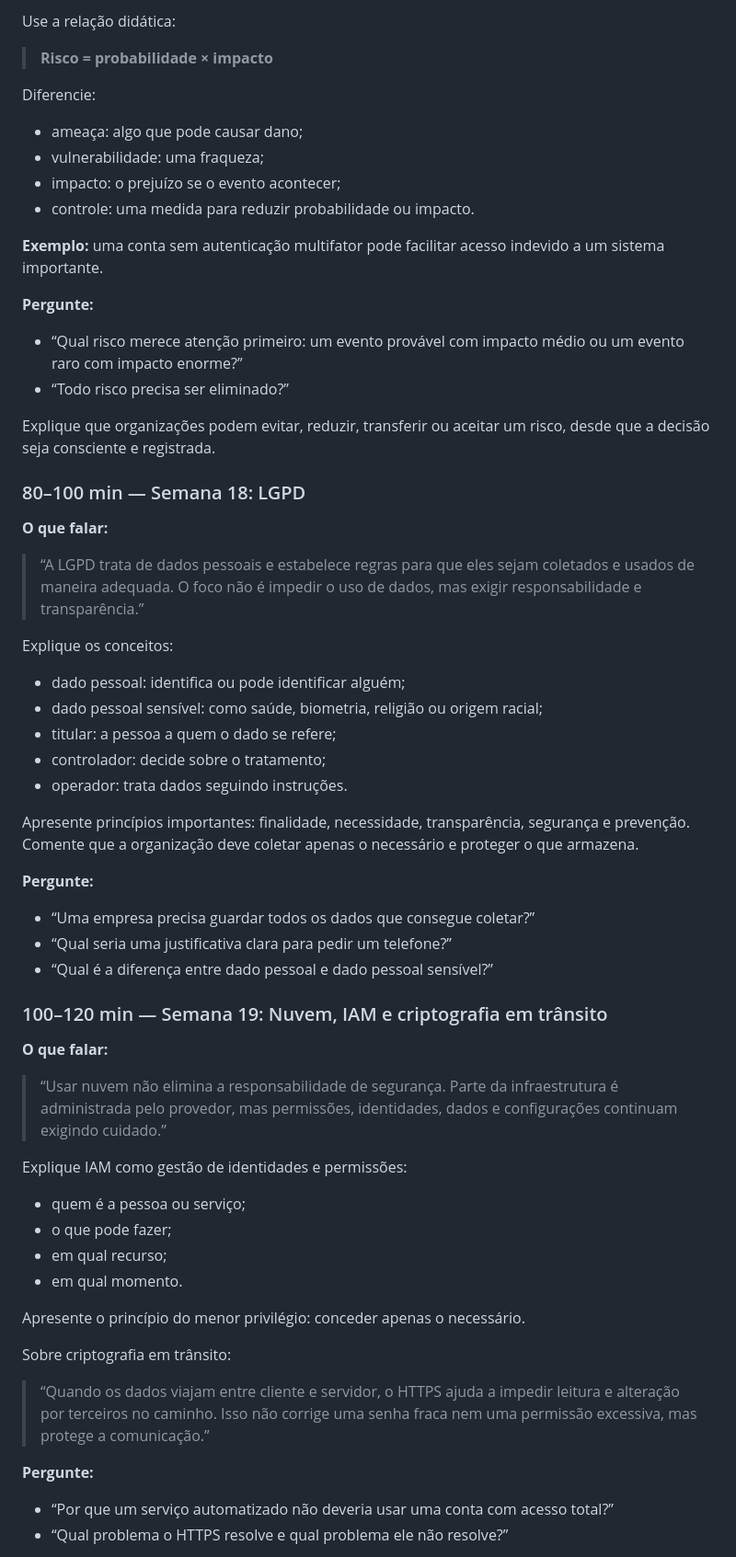
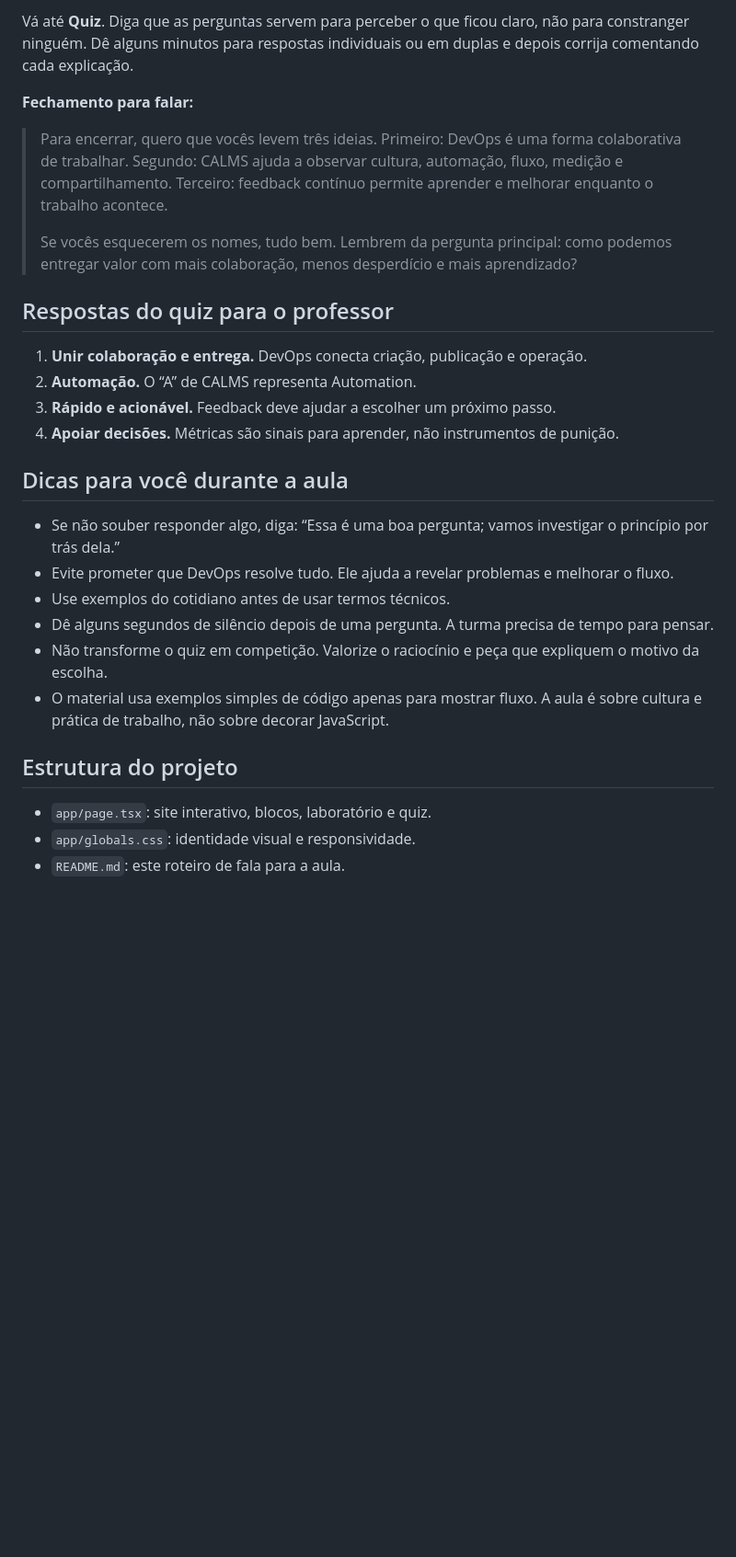
Before and after one commit to leone5800/java_do_zero, a Markdown page: README.md, the part around one of its changes. Shown at 92% size. Drawn GitHub-style; blank space fills up the shorter version.

```diff
--- a/README.md
+++ b/README.md
@@ -107,67 +137,31 @@ Apresente exemplos simples:
 
-Use a relação didática:
+Vá até **Quiz**. Diga que as perguntas servem para perceber o que ficou claro, não para constranger ninguém. Dê alguns minutos para respostas individuais ou em duplas e depois corrija comentando cada explicação.
 
-> **Risco = probabilidade × impacto**
+**Fechamento para falar:**
 
-Diferencie:
+> Para encerrar, quero que vocês levem três ideias. Primeiro: DevOps é uma forma colaborativa de trabalhar. Segundo: CALMS ajuda a observar cultura, automação, fluxo, medição e compartilhamento. Terceiro: feedback contínuo permite aprender e melhorar enquanto o trabalho acontece.
+>
+> Se vocês esquecerem os nomes, tudo bem. Lembrem da pergunta principal: como podemos entregar valor com mais colaboração, menos desperdício e mais aprendizado?
 
-- ameaça: algo que pode causar dano;
-- vulnerabilidade: uma fraqueza;
-- impacto: o prejuízo se o evento acontecer;
-- controle: uma medida para reduzir probabilidade ou impacto.
+## Respostas do quiz para o professor
 
-**Exemplo:** uma conta sem autenticação multifator pode facilitar acesso indevido a um sistema importante.
+1. **Unir colaboração e entrega.** DevOps conecta criação, publicação e operação.
+2. **Automação.** O “A” de CALMS representa Automation.
+3. **Rápido e acionável.** Feedback deve ajudar a escolher um próximo passo.
+4. **Apoiar decisões.** Métricas são sinais para aprender, não instrumentos de punição.
 
-**Pergunte:**
+## Dicas para você durante a aula
 
-- “Qual risco merece atenção primeiro: um evento provável com impacto médio ou um evento raro com impacto enorme?”
-- “Todo risco precisa ser eliminado?”
+- Se não souber responder algo, diga: “Essa é uma boa pergunta; vamos investigar o princípio por trás dela.”
+- Evite prometer que DevOps resolve tudo. Ele ajuda a revelar problemas e melhorar o fluxo.
+- Use exemplos do cotidiano antes de usar termos técnicos.
+- Dê alguns segundos de silêncio depois de uma pergunta. A turma precisa de tempo para pensar.
+- Não transforme o quiz em competição. Valorize o raciocínio e peça que expliquem o motivo da escolha.
+- O material usa exemplos simples de código apenas para mostrar fluxo. A aula é sobre cultura e prática de trabalho, não sobre decorar JavaScript.
 
-Explique que organizações podem evitar, reduzir, transferir ou aceitar um risco, desde que a decisão seja consciente e registrada.
+## Estrutura do projeto
 
-### 80–100 min — Semana 18: LGPD
+- `app/page.tsx`: site interativo, blocos, laboratório e quiz.
+- `app/globals.css`: identidade visual e responsividade.
+- `README.md`: este roteiro de fala para a aula.
 
-**O que falar:**
-
-> “A LGPD trata de dados pessoais e estabelece regras para que eles sejam coletados e usados de maneira adequada. O foco não é impedir o uso de dados, mas exigir responsabilidade e transparência.”
-
-Explique os conceitos:
-
-- dado pessoal: identifica ou pode identificar alguém;
-- dado pessoal sensível: como saúde, biometria, religião ou origem racial;
-- titular: a pessoa a quem o dado se refere;
-- controlador: decide sobre o tratamento;
-- operador: trata dados seguindo instruções.
-
-Apresente princípios importantes: finalidade, necessidade, transparência, segurança e prevenção. Comente que a organização deve coletar apenas o necessário e proteger o que armazena.
-
-**Pergunte:**
-
-- “Uma empresa precisa guardar todos os dados que consegue coletar?”
-- “Qual seria uma justificativa clara para pedir um telefone?”
-- “Qual é a diferença entre dado pessoal e dado pessoal sensível?”
-
-### 100–120 min — Semana 19: Nuvem, IAM e criptografia em trânsito
-
-**O que falar:**
-
-> “Usar nuvem não elimina a responsabilidade de segurança. Parte da infraestrutura é administrada pelo provedor, mas permissões, identidades, dados e configurações continuam exigindo cuidado.”
-
-Explique IAM como gestão de identidades e permissões:
-
-- quem é a pessoa ou serviço;
-- o que pode fazer;
-- em qual recurso;
-- em qual momento.
-
-Apresente o princípio do menor privilégio: conceder apenas o necessário.
-
-Sobre criptografia em trânsito:
-
-> “Quando os dados viajam entre cliente e servidor, o HTTPS ajuda a impedir leitura e alteração por terceiros no caminho. Isso não corrige uma senha fraca nem uma permissão excessiva, mas protege a comunicação.”
-
-**Pergunte:**
-
-- “Por que um serviço automatizado não deveria usar uma conta com acesso total?”
-- “Qual problema o HTTPS resolve e qual problema ele não resolve?”
-
```
Also changed, not shown: other parts of README.md (+101 -122 lines).
